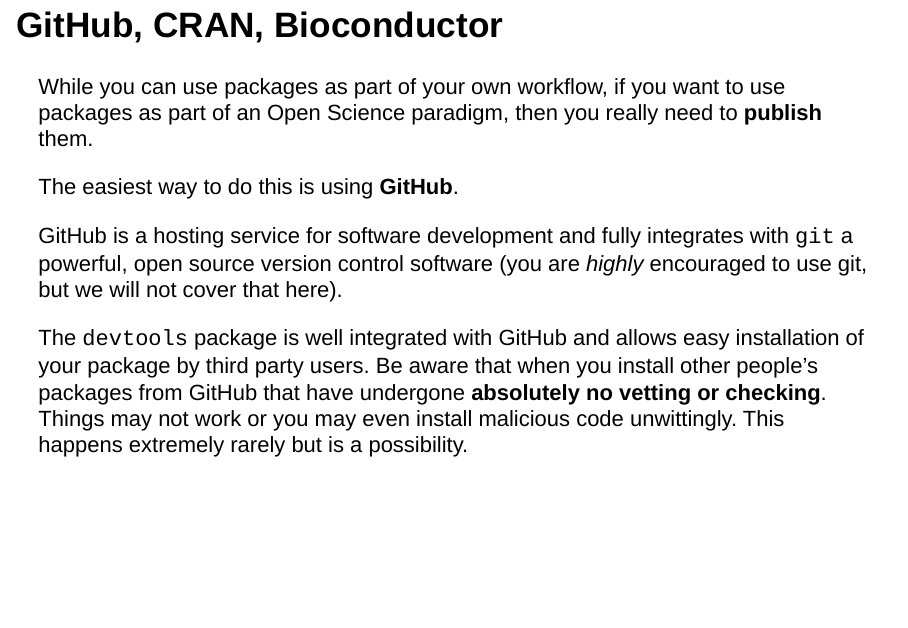
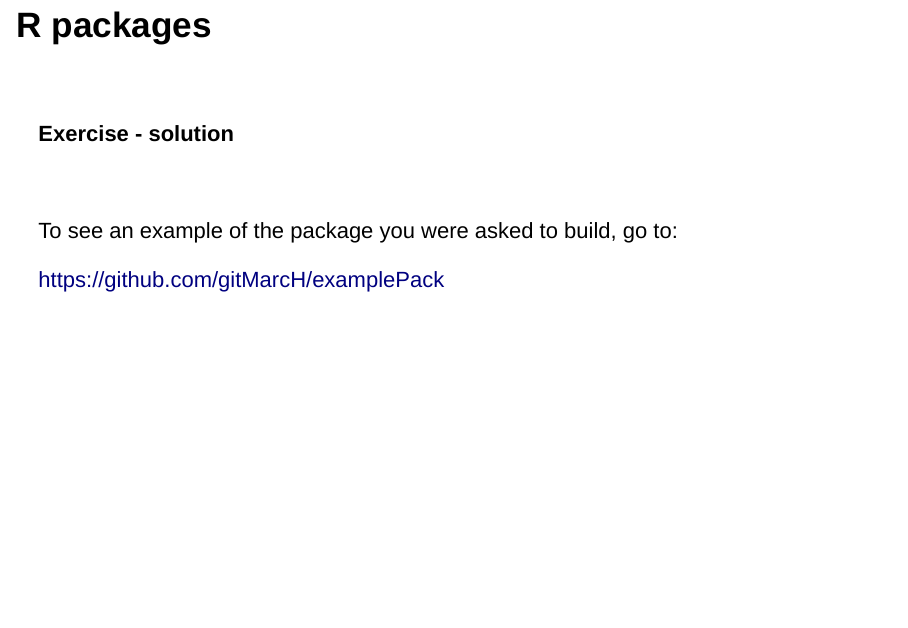
Before and after one commit to mlw-stats/R_And_Statistics_Training_2020, an R Markdown document (Session7/MLW_COM_RandStatsWorkshops_Session7.Rmd): page 40 of 51 before the commit and page 39 of 52 after it. Rendered offline with R 4.5, knitr and Pandoc, with nearby package versions; drawn as Slidy slides in place of the format the file asks for; code that draws random numbers runs with fixed seeds of ours.

Commit message:
Session7 slides with link to example solution to package building exercise

```diff
--- a/Session7/MLW_COM_RandStatsWorkshops_Session7.Rmd
+++ b/Session7/MLW_COM_RandStatsWorkshops_Session7.Rmd
@@ -419,6 +419,18 @@
 9. Publish.
 
 
+## R packages
+
+$$\,$$
+
+**Exercise - solution**
+
+$$\,$$
+
+To see an example of the package you were asked to build, go to:
+
+[https://github.com/gitMarcH/examplePack](https://github.com/gitMarcH/examplePack)
+
 
 # GitHub, CRAN, Bioconductor
 
```
